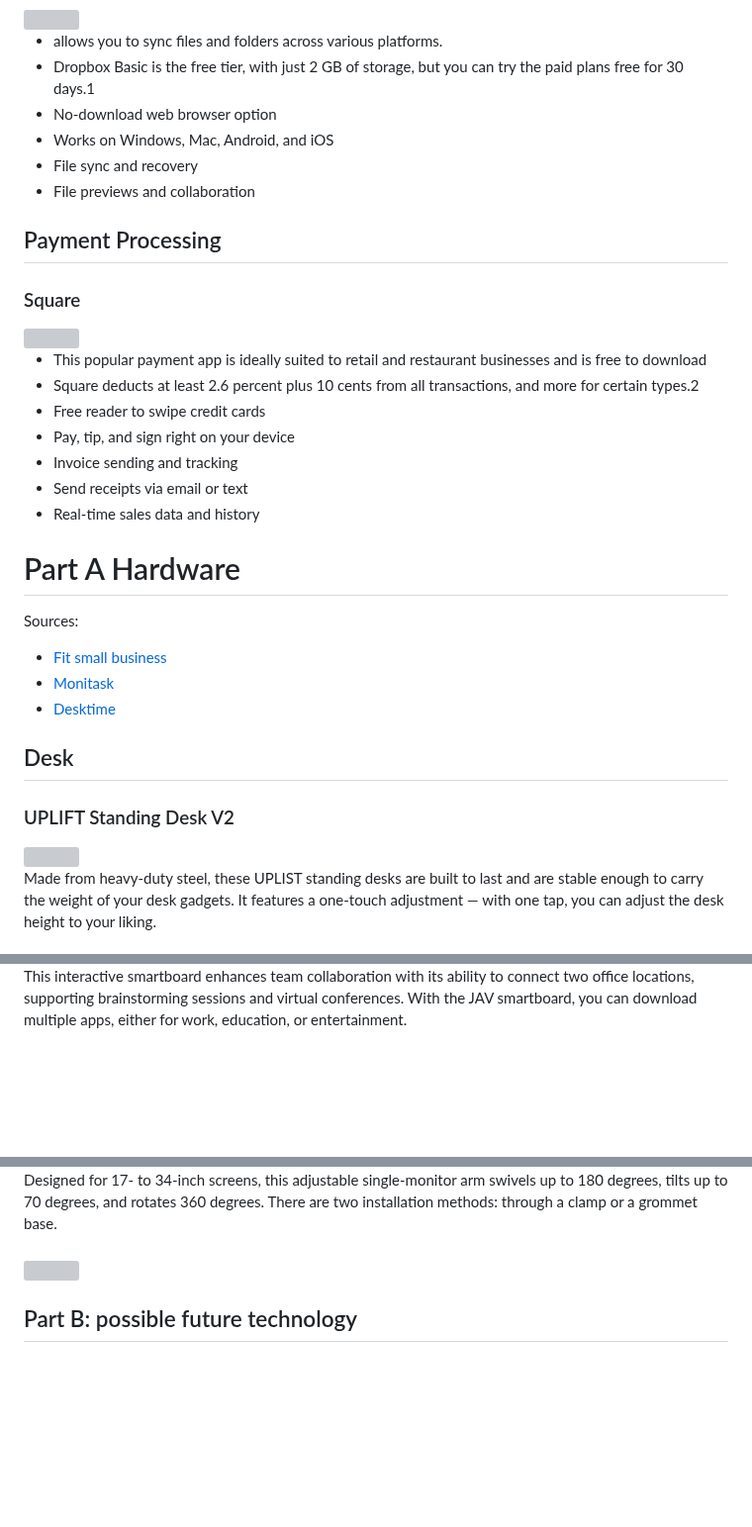
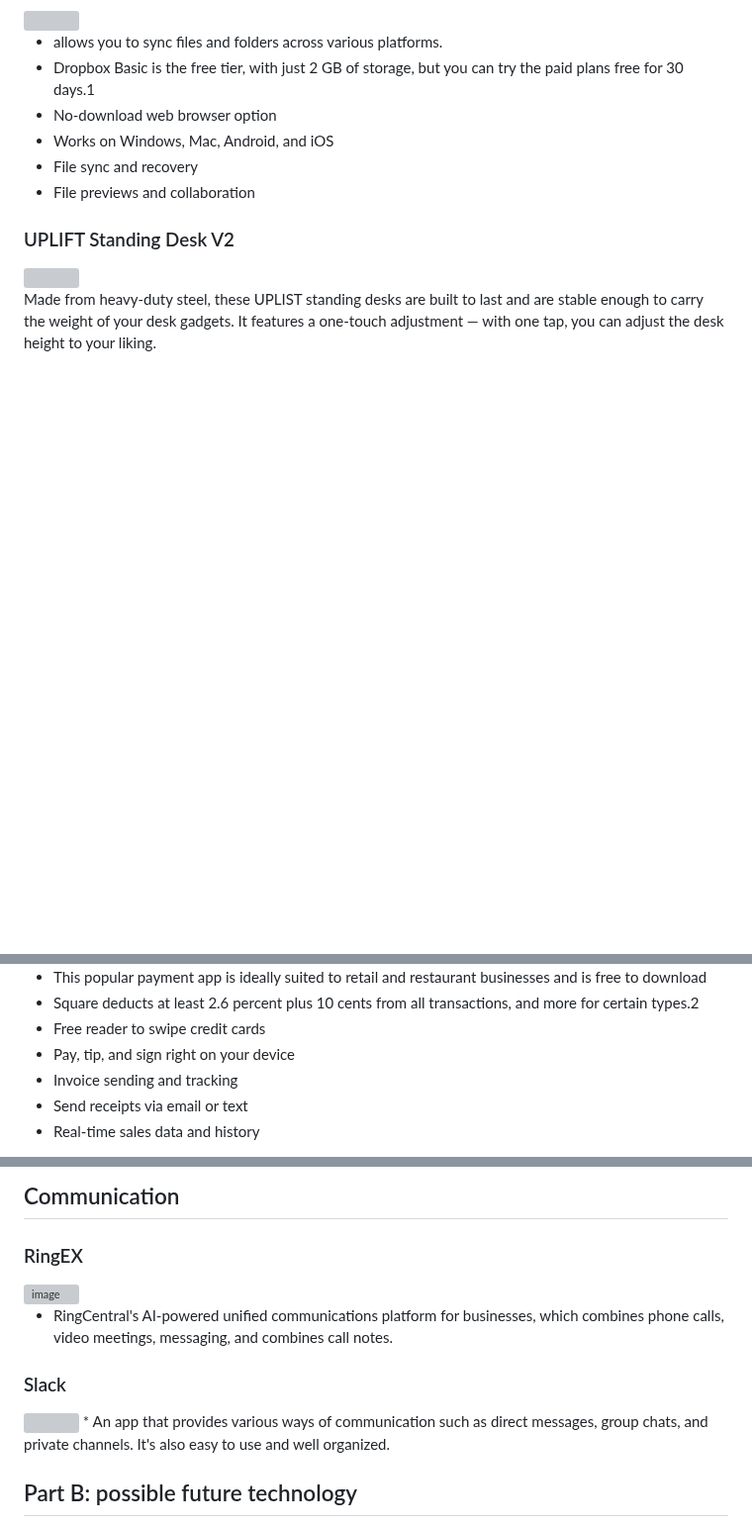
Before and after one commit to annabellas4934/sep10-freedom-project, a Markdown page: prep/content.md, 3 parts joined by grey strips. Shown at 99% size. Drawn GitHub-style; blank space fills up the shorter version; grey boxes are pictures that could not be loaded.

```diff
--- a/prep/content.md
+++ b/prep/content.md
@@ -64,25 +55,6 @@ Sources:
 * File sync and recovery
 * File previews and collaboration
 
-## Payment Processing
-### Square
-<img src= "https://www.extensionsforjoomla.com/images/stories/virtuemart/product/SquareUp_logo.png" >
-
-* This popular payment app is ideally suited to retail and restaurant businesses and is free to download
-* Square deducts at least 2.6 percent plus 10 cents from all transactions, and more for certain types.2
-* Free reader to swipe credit cards
-* Pay, tip, and sign right on your device
-* Invoice sending and tracking
-* Send receipts via email or text
-* Real-time sales data and history
-
-# Part A Hardware
-Sources:
-* [Fit small business](https://fitsmallbusiness.com/office-gadgets/)
-* [Monitask](https://www.monitask.com/en/blog/ten-must-have-gadgets-for-business-leaders-and-project-managers)
-* [Desktime](https://desktime.com/blog/top-productivity-gadgets-and-products)
-
-## Desk
 ### UPLIFT Standing Desk V2
 <img src= "https://m.media-amazon.com/images/I/61fBuSz17QL._AC_UF894,1000_QL80_.jpg" >
 
@@ -150,3 +87,9 @@ It’s a solid choice if your work requires a lot of traveling and printing, or
 
-This interactive smartboard enhances team collaboration with its ability to connect two office locations, supporting brainstorming sessions and virtual conferences. With the JAV smartboard, you can download multiple apps, either for work, education, or entertainment.
+* This popular payment app is ideally suited to retail and restaurant businesses and is free to download
+* Square deducts at least 2.6 percent plus 10 cents from all transactions, and more for certain types.2
+* Free reader to swipe credit cards
+* Pay, tip, and sign right on your device
+* Invoice sending and tracking
+* Send receipts via email or text
+* Real-time sales data and history
 
@@ -156,5 +96,14 @@ This interactive smartboard enhances team collaboration with its ability to conn
 
-Designed for 17- to 34-inch screens, this adjustable single-monitor arm swivels up to 180 degrees, tilts up to 70 degrees, and rotates 360 degrees. There are two installation methods: through a clamp or a grommet base.
+## Communication
+### RingEX
+<img width="1027" height="578" alt="image" src="https://github.com/user-attachments/assets/58d37c99-579b-48c1-9e11-fecfd3d54c63" />
+
+  * RingCentral's AI-powered unified communications platform for businesses, which combines phone calls, video meetings, messaging, and combines call notes.
+
+
+### Slack
+  <img src= https://sm.pcmag.com/pcmag_uk/review/s/slack/slack_syqz.jpg>
+  * An app that provides various ways of communication such as direct messages, group chats, and private channels. It's also easy to use and well organized.
 
 
 
@@ -165,8 +114,13 @@ Designed for 17- to 34-inch screens, this adjustable single-monitor arm swivels
 
 
 
+
+
+
+<!--
 ###
 <img src= "" >
+-->
 
 ## Part B: possible future technology
 * Idea
```
Also changed, not shown: other parts of prep/content.md (+12 -59 lines).
